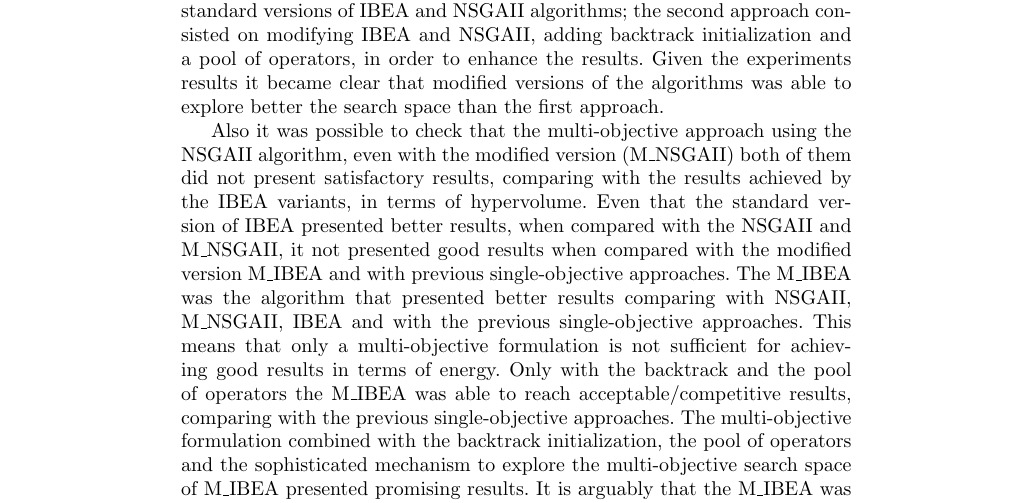
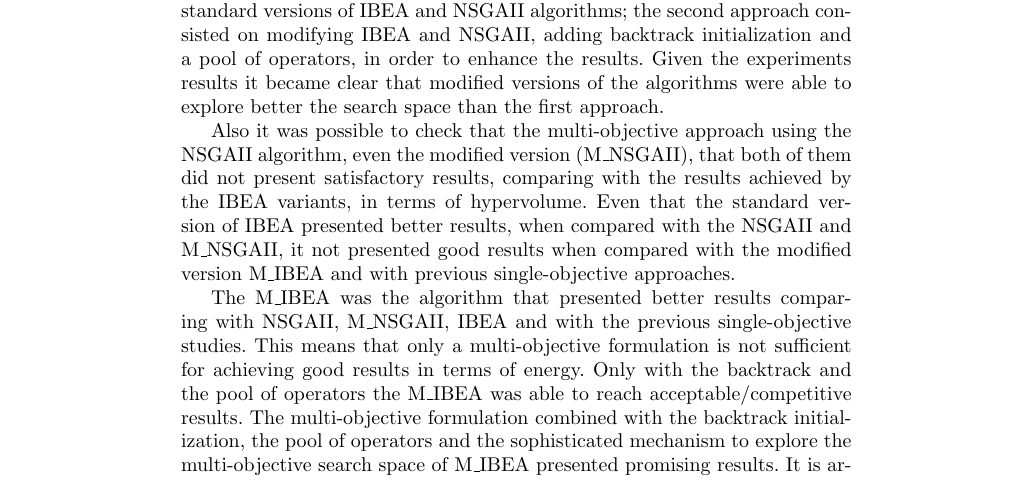
Before and after one commit to vidalfontoura/Chapter-CBIC, a LaTeX thesis (main.tex, which reads chapter.tex): part of page 22 of 28, cut so that both start at the same text. Compiled offline with pdfLaTeX.

Commit message:
Adding more corrections based on the discussion with roberto

```diff
--- a/chapter.tex
+++ b/chapter.tex
@@ -533,8 +533,10 @@ This section presents the comparison of the results obtained by the MOEAs with o
 \section{Conclusion and Future works} \label{sec:conclusion}
 
 
-MOEAs are evolutionary algorithms to address the challenge of optimization of multiple objectives at the same time. They have been showing good results in many areas of science. At this chapter two well known MOEAs were applied in order to address the PSP problem using the HP-2D model. Two multi-objective approaches were presented: the first approach utilizes the standard versions of IBEA and NSGAII algorithms; the second approach consisted on modifying IBEA and NSGAII, adding backtrack initialization and a pool of operators, in order to enhance the results. Given the experiments results it became clear that modified versions of the algorithms was able to explore better the search space than the first approach.
+MOEAs are evolutionary algorithms to address the challenge of optimization of multiple objectives at the same time. They have been showing good results in many areas of science. At this chapter two well known MOEAs were applied in order to address the PSP problem using the HP-2D model. Two multi-objective approaches were presented: the first approach utilizes the standard versions of IBEA and NSGAII algorithms; the second approach consisted on modifying IBEA and NSGAII, adding backtrack initialization and a pool of operators, in order to enhance the results. Given the experiments results it became clear that modified versions of the algorithms were able to explore better the search space than the first approach.
 
-Also it was possible to check that the multi-objective approach using the NSGAII algorithm, even with the modified version (M\_NSGAII) both of them did not present satisfactory results, comparing with the results achieved by the IBEA variants, in terms of hypervolume. Even that the standard version of IBEA presented better results, when compared with the NSGAII and M\_NSGAII, it not presented good results when compared with the modified version M\_IBEA and with previous single-objective approaches. The M\_IBEA was the algorithm that presented better results comparing with NSGAII, M\_NSGAII, IBEA and with the previous single-objective approaches. This means that only a multi-objective formulation is not sufficient for achieving good results in terms of energy. Only with the backtrack and the pool of operators the M\_IBEA was able to reach acceptable/competitive results, comparing with the previous single-objective approaches. The multi-objective formulation combined with the backtrack initialization, the pool of operators and the sophisticated mechanism to explore the multi-objective search space of M\_IBEA presented promising results. It is arguably that the M\_IBEA was able to escape from local optima in almost all cases, except for $sq7$, because the capacity of the multi-objective formulation combined with the pool of operators to generated diversity among the population. Also it is worthwhile to mention that the parameters for the algorithms were not tunned and there is a chance of getting better results if a tunning be performed using the M\_IBEA.
+Also it was possible to check that the multi-objective approach using the NSGAII algorithm, even the modified version (M\_NSGAII), that both of them did not present satisfactory results, comparing with the results achieved by the IBEA variants, in terms of hypervolume. Even that the standard version of IBEA presented better results, when compared with the NSGAII and M\_NSGAII, it not presented good results when compared with the modified version M\_IBEA and with previous single-objective approaches.
+
+The M\_IBEA was the algorithm that presented better results comparing with NSGAII, M\_NSGAII, IBEA and with the previous single-objective studies. This means that only a multi-objective formulation is not sufficient for achieving good results in terms of energy. Only with the backtrack and the pool of operators the M\_IBEA was able to reach acceptable/competitive results. The multi-objective formulation combined with the backtrack initialization, the pool of operators and the sophisticated mechanism to explore the multi-objective search space of M\_IBEA presented promising results. It is arguably that the M\_IBEA was able to escape from local optima in almost all cases, except for $sq7$, because the capacity of the multi-objective formulation combined with the pool of operators to generated diversity among the population. Also it is worthwhile to mention that the parameters for the algorithms were not tunned and there is a chance of getting better results if a tunning be performed using the M\_IBEA.
 
 The results obtained by the M\_IBEA opens a range of possibilities of exploring further multi-objective formulations to the PSP problem within HP-2D model or even for HP-3D. Future works include to explore better selection methods to select the operators from the pool operators and also the addition of more operators. It is believed that the pool of operators is the most responsible for the improvement in the exploration of the MOEAs. Therefore more intelligent selection mechanism, which considers the history of the operators application, could improve even more the performance of the MOEAs. The extension of this work to the HP-3D is also planned for the future works. The HP-3D model is more complex than the HP-2D it is possible that the multi-objective approach, presented in this chapter, could suit well. The application of hyper-heuristics is also planned for generation of specialized optimization algorithms for the PSP problem.
```
